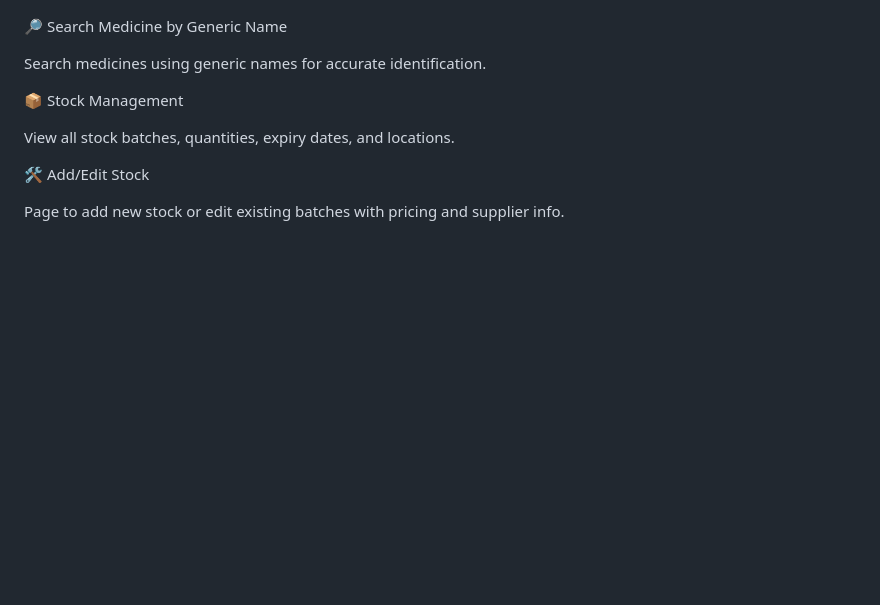
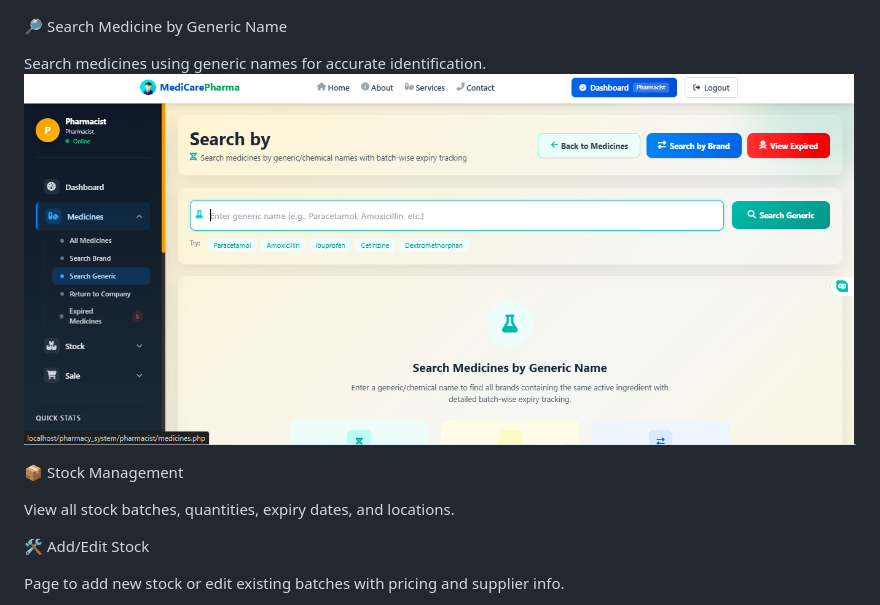
Before and after one commit to izhansajiddeveloper/pharmacy_website, a Markdown page: README.md, the part around the change. GitHub-like rendering; blank space fills up the shorter version.

```diff
--- a/README.md
+++ b/README.md
@@ -27,7 +27,7 @@ Allows searching medicines based on brand name for quick access.
 🔎 Search Medicine by Generic Name
 
 Search medicines using generic names for accurate identification.
-
+![search by genric name](https://github.com/izhansajiddeveloper/pharmacy_website/blob/91a3e026a4f6906d6d4d1dcc2f5463b0607a2ebd/genric%20search.png)
 
 📦 Stock Management
 
```
